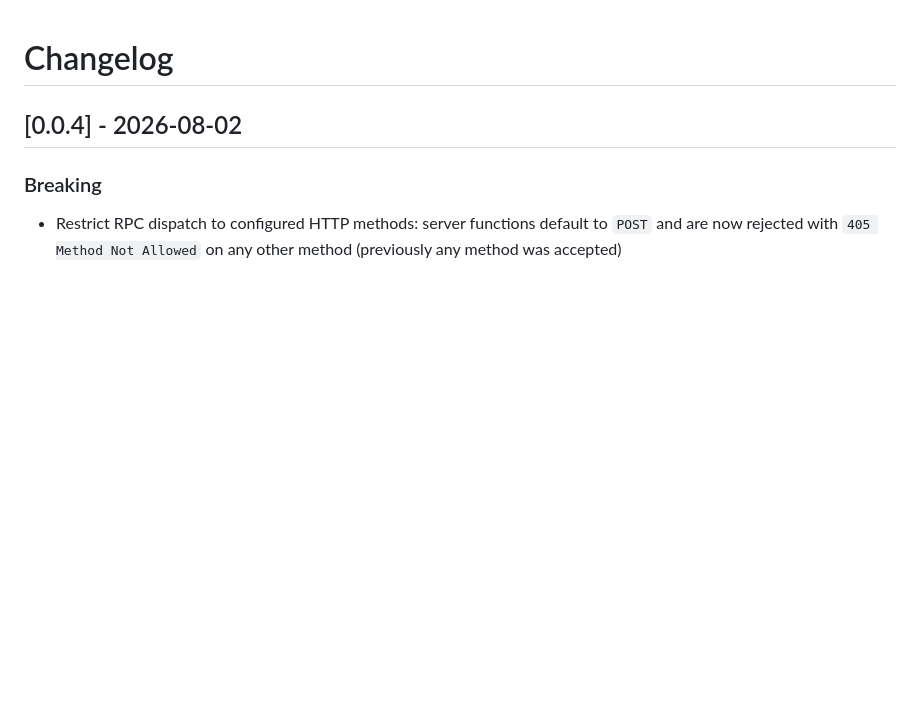
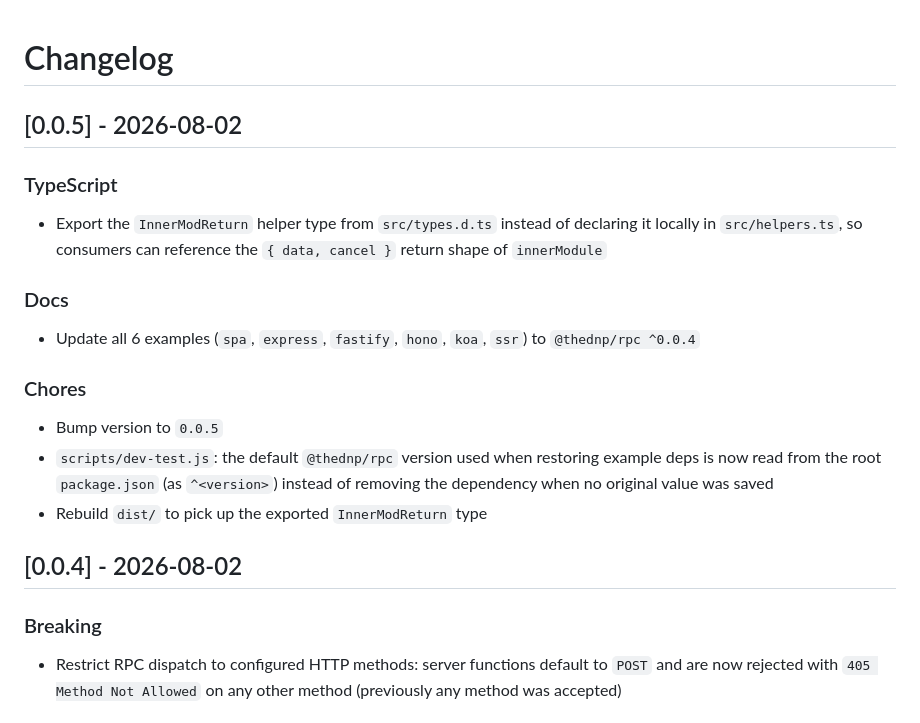
Before and after one commit to thednp/rpc, a Markdown page: CHANGELOG.md, the part around the change. GitHub-like rendering; blank space fills up the shorter version.

Commit message:
changelog: add 0.0.5 entry

```diff
--- a/CHANGELOG.md
+++ b/CHANGELOG.md
@@ -1,4 +1,20 @@
 # Changelog
+
+## [0.0.5] - 2026-08-02
+
+### TypeScript
+
+- Export the `InnerModReturn` helper type from `src/types.d.ts` instead of declaring it locally in `src/helpers.ts`, so consumers can reference the `{ data, cancel }` return shape of `innerModule`
+
+### Docs
+
+- Update all 6 examples (`spa`, `express`, `fastify`, `hono`, `koa`, `ssr`) to `@thednp/rpc ^0.0.4`
+
+### Chores
+
+- Bump version to `0.0.5`
+- `scripts/dev-test.js`: the default `@thednp/rpc` version used when restoring example deps is now read from the root `package.json` (as `^<version>`) instead of removing the dependency when no original value was saved
+- Rebuild `dist/` to pick up the exported `InnerModReturn` type
 
 ## [0.0.4] - 2026-08-02
 
```
